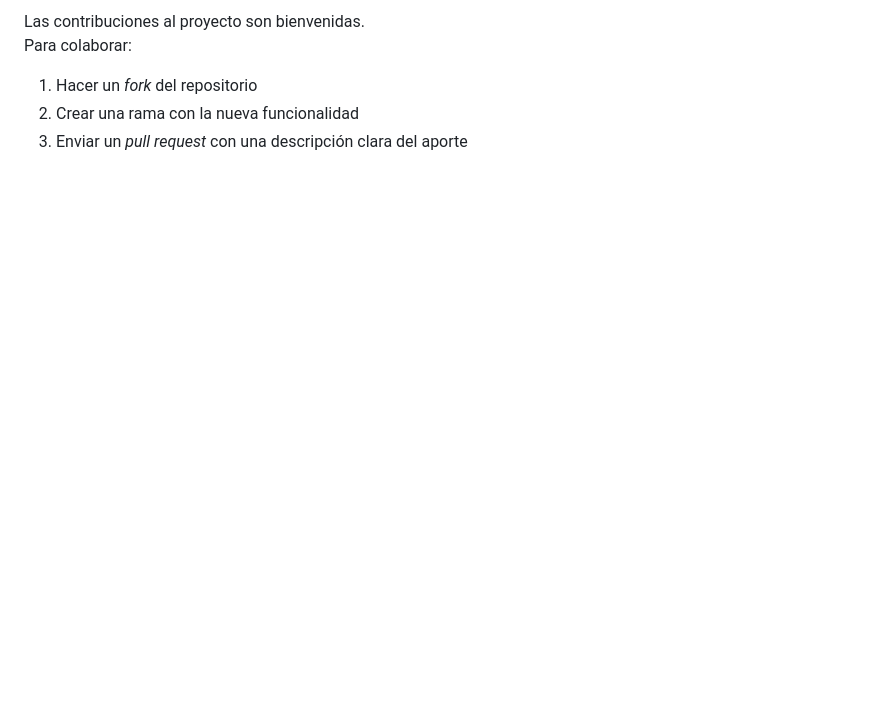
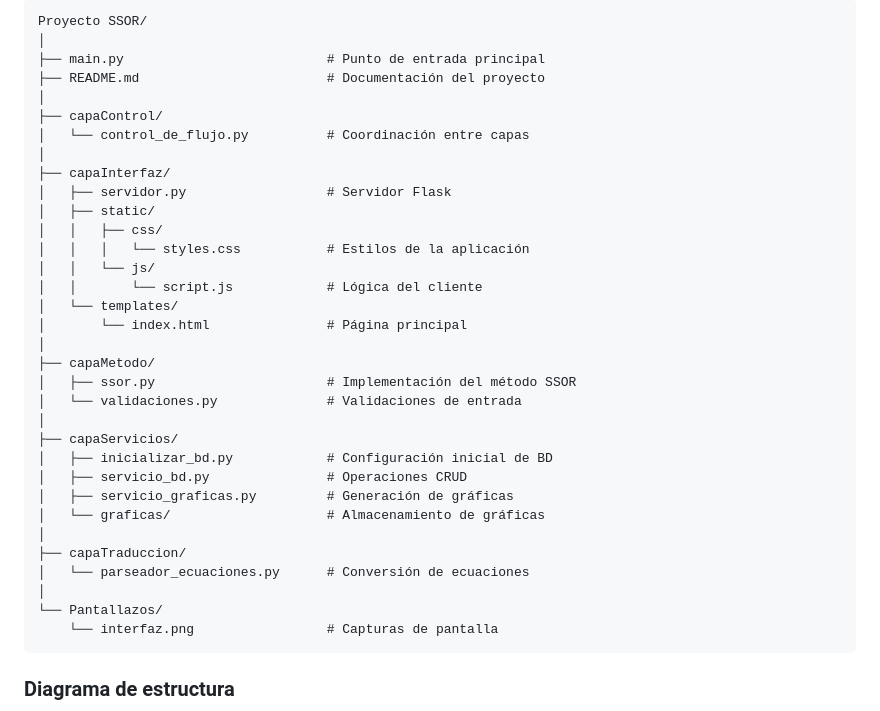
Before and after one commit to Daxdzzzy/ssor, a Markdown page: README.md, the part around the change printed below. GitHub-like rendering; blank space fills up the shorter version.

````diff
--- a/README.md
+++ b/README.md
@@ -47,8 +57,39 @@ El proyecto utiliza las siguientes tecnologías:
 
-Las contribuciones al proyecto son bienvenidas.
-Para colaborar:
+```
+Proyecto SSOR/
+│
+├── main.py                          # Punto de entrada principal
+├── README.md                        # Documentación del proyecto
+│
+├── capaControl/
+│   └── control_de_flujo.py          # Coordinación entre capas
+│
+├── capaInterfaz/
+│   ├── servidor.py                  # Servidor Flask
+│   ├── static/
+│   │   ├── css/
+│   │   │   └── styles.css           # Estilos de la aplicación
+│   │   └── js/
+│   │       └── script.js            # Lógica del cliente
+│   └── templates/
+│       └── index.html               # Página principal
+│
+├── capaMetodo/
+│   ├── ssor.py                      # Implementación del método SSOR
+│   └── validaciones.py              # Validaciones de entrada
+│
+├── capaServicios/
+│   ├── inicializar_bd.py            # Configuración inicial de BD
+│   ├── servicio_bd.py               # Operaciones CRUD
+│   ├── servicio_graficas.py         # Generación de gráficas
+│   └── graficas/                    # Almacenamiento de gráficas
+│
+├── capaTraduccion/
+│   └── parseador_ecuaciones.py      # Conversión de ecuaciones
+│
+└── Pantallazos/
+    └── interfaz.png                 # Capturas de pantalla
+```
 
-1. Hacer un *fork* del repositorio
-2. Crear una rama con la nueva funcionalidad
-3. Enviar un *pull request* con una descripción clara del aporte
+### Diagrama de estructura
 
````
Also changed, not shown: other parts of README.md (+131 -31 lines).
